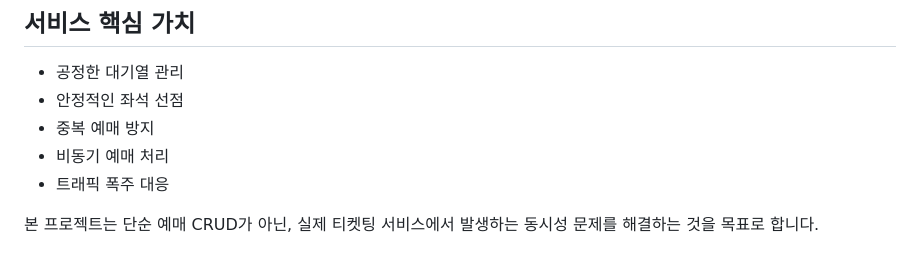
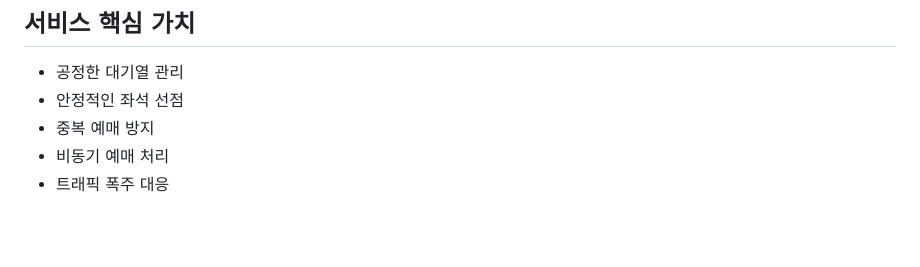
Before and after one commit to CLD-05/team5-ticket-app, a Markdown page: README.md, the part around the change. Drawn GitHub-style; blank space fills up the shorter version.

Commit message:
test: cicd 테스트

```diff
--- a/README.md
+++ b/README.md
@@ -289,5 +289,3 @@ docs: README 서비스 문서 정리
 * 중복 예매 방지
 * 비동기 예매 처리
 * 트래픽 폭주 대응
-
-본 프로젝트는 단순 예매 CRUD가 아닌, 실제 티켓팅 서비스에서 발생하는 동시성 문제를 해결하는 것을 목표로 합니다.
```
